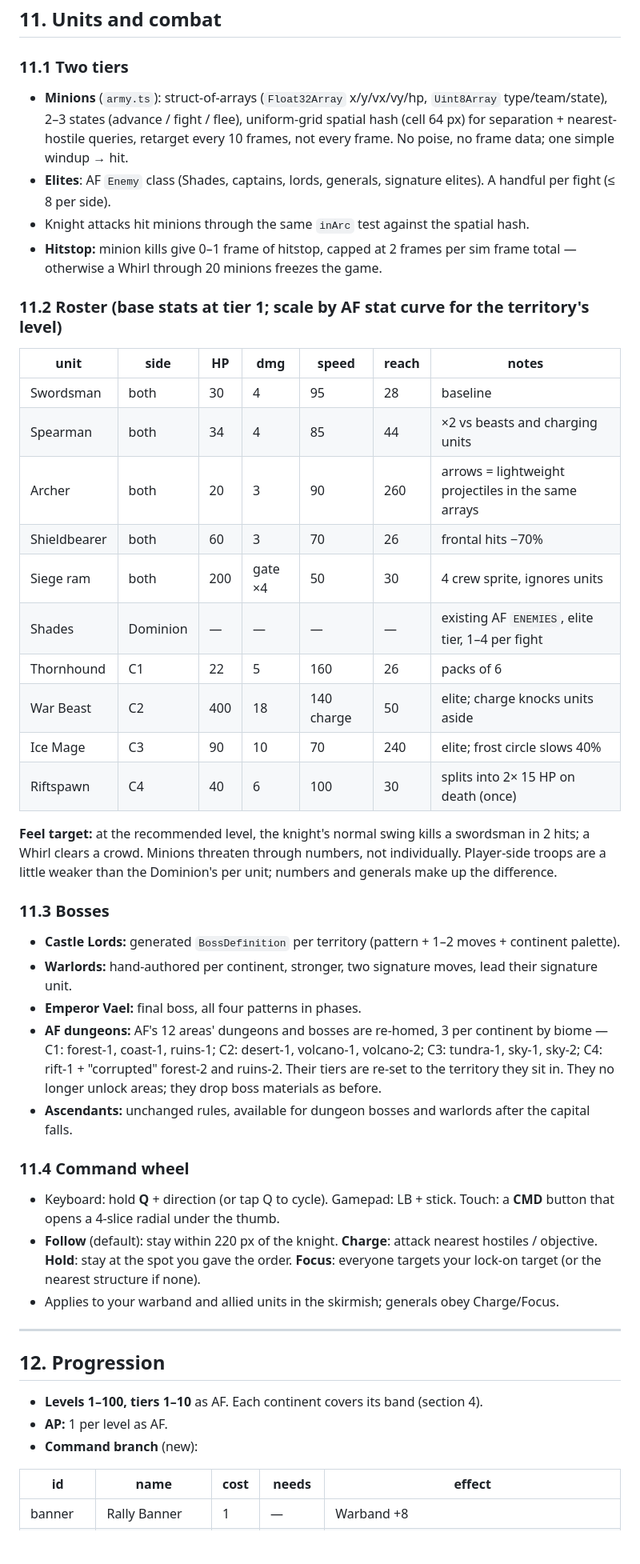
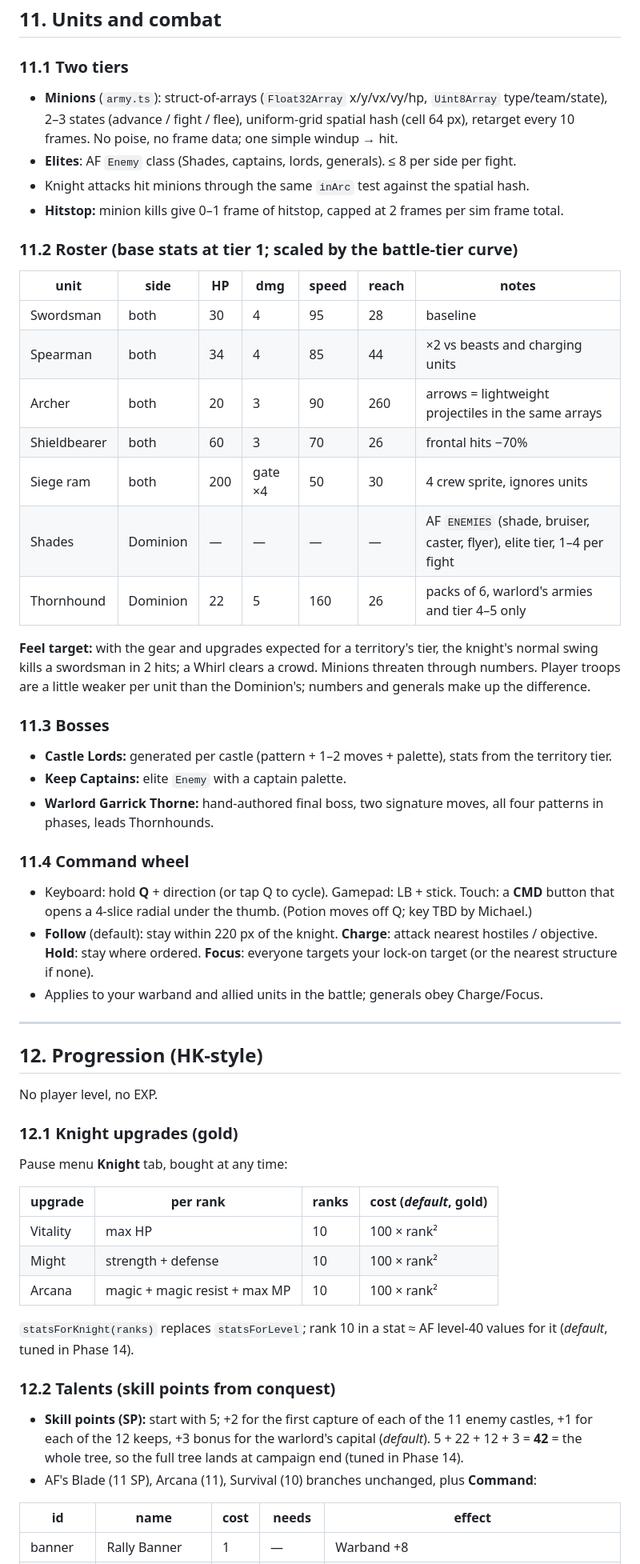
Before and after one commit to Rzisthefury/2D-Retro, a Markdown page: Aerial Conquest/PLAN.md, the part around one of its changes. Shown at 80% size. Drawn GitHub-style; blank space fills up the shorter version.

```diff
--- a/Aerial Conquest/PLAN.md
+++ b/Aerial Conquest/PLAN.md
@@ -305,12 +291,12 @@ Iron gate (keep held by enemy) = gate HP ×1.6.
 
 ### 11.1 Two tiers
 
-- **Minions** (`army.ts`): struct-of-arrays (`Float32Array` x/y/vx/vy/hp, `Uint8Array` type/team/state), 2–3 states (advance / fight / flee), uniform-grid spatial hash (cell 64 px) for separation + nearest-hostile queries, retarget every 10 frames, not every frame. No poise, no frame data; one simple windup → hit.
-- **Elites**: AF `Enemy` class (Shades, captains, lords, generals, signature elites). A handful per fight (≤ 8 per side).
+- **Minions** (`army.ts`): struct-of-arrays (`Float32Array` x/y/vx/vy/hp, `Uint8Array` type/team/state), 2–3 states (advance / fight / flee), uniform-grid spatial hash (cell 64 px), retarget every 10 frames. No poise, no frame data; one simple windup → hit.
+- **Elites**: AF `Enemy` class (Shades, captains, lords, generals). ≤ 8 per side per fight.
 - Knight attacks hit minions through the same `inArc` test against the spatial hash.
-- **Hitstop:** minion kills give 0–1 frame of hitstop, capped at 2 frames per sim frame total — otherwise a Whirl through 20 minions freezes the game.
+- **Hitstop:** minion kills give 0–1 frame of hitstop, capped at 2 frames per sim frame total.
 
-### 11.2 Roster (base stats at tier 1; scale by AF stat curve for the territory's level)
+### 11.2 Roster (base stats at tier 1; scaled by the battle-tier curve)
 
 | unit | side | HP | dmg | speed | reach | notes |
 |---|---|---|---|---|---|---|
@@ -319,35 +305,45 @@ Iron gate (keep held by enemy) = gate HP ×1.6.
 | Archer | both | 20 | 3 | 90 | 260 | arrows = lightweight projectiles in the same arrays |
 | Shieldbearer | both | 60 | 3 | 70 | 26 | frontal hits −70% |
 | Siege ram | both | 200 | gate ×4 | 50 | 30 | 4 crew sprite, ignores units |
-| Shades | Dominion | — | — | — | — | existing AF `ENEMIES`, elite tier, 1–4 per fight |
-| Thornhound | C1 | 22 | 5 | 160 | 26 | packs of 6 |
-| War Beast | C2 | 400 | 18 | 140 charge | 50 | elite; charge knocks units aside |
-| Ice Mage | C3 | 90 | 10 | 70 | 240 | elite; frost circle slows 40% |
-| Riftspawn | C4 | 40 | 6 | 100 | 30 | splits into 2× 15 HP on death (once) |
+| Shades | Dominion | — | — | — | — | AF `ENEMIES` (shade, bruiser, caster, flyer), elite tier, 1–4 per fight |
+| Thornhound | Dominion | 22 | 5 | 160 | 26 | packs of 6, warlord's armies and tier 4–5 only |
 
-**Feel target:** at the recommended level, the knight's normal swing kills a swordsman in 2 hits; a Whirl clears a crowd. Minions threaten through numbers, not individually. Player-side troops are a little weaker than the Dominion's per unit; numbers and generals make up the difference.
+**Feel target:** with the gear and upgrades expected for a territory's tier, the knight's normal swing kills a swordsman in 2 hits; a Whirl clears a crowd. Minions threaten through numbers. Player troops are a little weaker per unit than the Dominion's; numbers and generals make up the difference.
 
 ### 11.3 Bosses
 
-- **Castle Lords:** generated `BossDefinition` per territory (pattern + 1–2 moves + continent palette).
-- **Warlords:** hand-authored per continent, stronger, two signature moves, lead their signature unit.
-- **Emperor Vael:** final boss, all four patterns in phases.
-- **AF dungeons:** AF's 12 areas' dungeons and bosses are re-homed, 3 per continent by biome — C1: forest-1, coast-1, ruins-1; C2: desert-1, volcano-1, volcano-2; C3: tundra-1, sky-1, sky-2; C4: rift-1 + "corrupted" forest-2 and ruins-2. Their tiers are re-set to the territory they sit in. They no longer unlock areas; they drop boss materials as before.
-- **Ascendants:** unchanged rules, available for dungeon bosses and warlords after the capital falls.
+- **Castle Lords:** generated per castle (pattern + 1–2 moves + palette), stats from the territory tier.
+- **Keep Captains:** elite `Enemy` with a captain palette.
+- **Warlord Garrick Thorne:** hand-authored final boss, two signature moves, all four patterns in phases, leads Thornhounds.
 
 ### 11.4 Command wheel
 
-- Keyboard: hold **Q** + direction (or tap Q to cycle). Gamepad: LB + stick. Touch: a **CMD** button that opens a 4-slice radial under the thumb.
-- **Follow** (default): stay within 220 px of the knight. **Charge**: attack nearest hostiles / objective. **Hold**: stay at the spot you gave the order. **Focus**: everyone targets your lock-on target (or the nearest structure if none).
-- Applies to your warband and allied units in the skirmish; generals obey Charge/Focus.
+- Keyboard: hold **Q** + direction (or tap Q to cycle). Gamepad: LB + stick. Touch: a **CMD** button that opens a 4-slice radial under the thumb. (Potion moves off Q; key TBD by Michael.)
+- **Follow** (default): stay within 220 px of the knight. **Charge**: attack nearest hostiles / objective. **Hold**: stay where ordered. **Focus**: everyone targets your lock-on target (or the nearest structure if none).
+- Applies to your warband and allied units in the battle; generals obey Charge/Focus.
 
 ---
 
-## 12. Progression
+## 12. Progression (HK-style)
 
-- **Levels 1–100, tiers 1–10** as AF. Each continent covers its band (section 4).
-- **AP:** 1 per level as AF.
-- **Command branch** (new):
+No player level, no EXP.
+
+### 12.1 Knight upgrades (gold)
+
+Pause menu **Knight** tab, bought at any time:
+
+| upgrade | per rank | ranks | cost (*default*, gold) |
+|---|---|---|---|
+| Vitality | max HP | 10 | 100 × rank² |
+| Might | strength + defense | 10 | 100 × rank² |
+| Arcana | magic + magic resist + max MP | 10 | 100 × rank² |
+
+`statsForKnight(ranks)` replaces `statsForLevel`; rank 10 in a stat ≈ AF level-40 values for it (*default*, tuned in Phase 14).
+
+### 12.2 Talents (skill points from conquest)
+
+- **Skill points (SP):** start with 5; +2 for the first capture of each of the 11 enemy castles, +1 for each of the 12 keeps, +3 bonus for the warlord's capital (*default*). 5 + 22 + 12 + 3 = **42** = the whole tree, so the full tree lands at campaign end (tuned in Phase 14).
+- AF's Blade (11 SP), Arcana (11), Survival (10) branches unchanged, plus **Command**:
 
 | id | name | cost | needs | effect |
 |---|---|---|---|---|
```
Also changed, not shown: other parts of Aerial Conquest/PLAN.md (+154 -185 lines).
